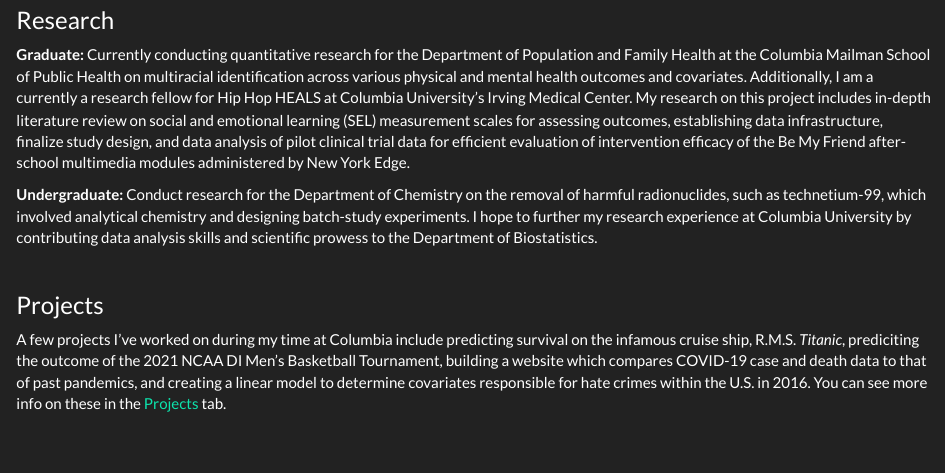
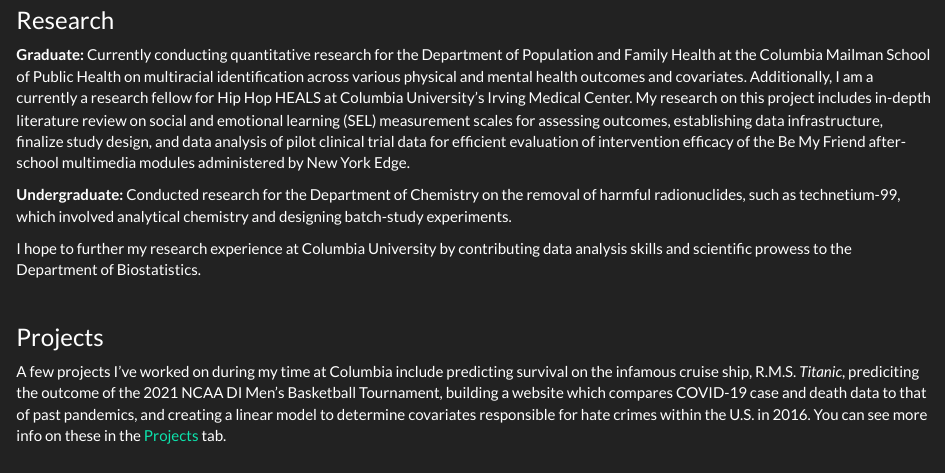
Before and after one commit to david-nemirovsky/david-nemirovsky.github.io, an R Markdown document (index.Rmd): the page in a window 1100 px wide, from 490 px down. The pictures show the output file index.html that the author committed with the source, opened offline; library style sheets and scripts come from the installed R packages.

Commit message:
last update for 7/26/21 i hope

```diff
--- a/index.Rmd
+++ b/index.Rmd
@@ -28,7 +28,9 @@
 
 **Graduate:** Currently conducting quantitative research for the Department of Population and Family Health at the Columbia Mailman School of Public Health on multiracial identification across various physical and mental health outcomes and covariates. Additionally, I am a currently a research fellow for Hip Hop HEALS at Columbia University's Irving Medical Center. My research on this project includes in-depth literature review on social and emotional learning (SEL) measurement scales for assessing outcomes, establishing data infrastructure, finalize study design, and data analysis of pilot clinical trial data for efficient evaluation of intervention efficacy of the Be My Friend after-school multimedia modules administered by New York Edge.
 
-**Undergraduate:** Conduct research for the Department of Chemistry on the removal of harmful radionuclides, such as technetium-99, which involved analytical chemistry and designing batch-study experiments. I hope to further my research experience at Columbia University by contributing data analysis skills and scientific prowess to the Department of Biostatistics.
+**Undergraduate:** Conducted research for the Department of Chemistry on the removal of harmful radionuclides, such as technetium-99, which involved analytical chemistry and designing batch-study experiments.
+
+I hope to further my research experience at Columbia University by contributing data analysis skills and scientific prowess to the Department of Biostatistics.
 
 <br>
 
```
Also changed, not shown: index.html.
